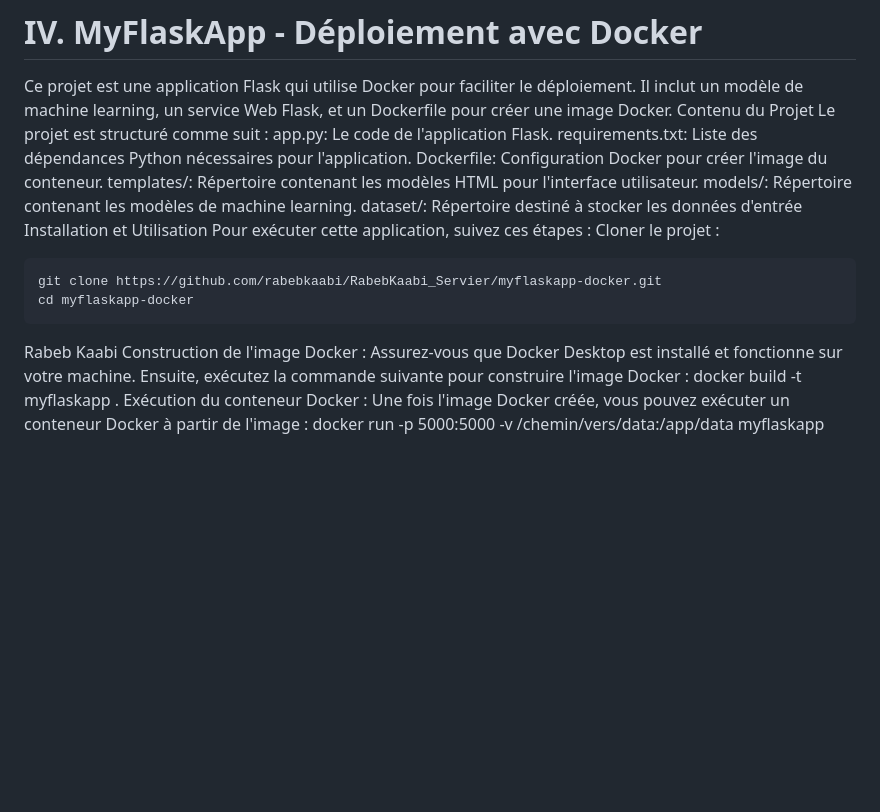
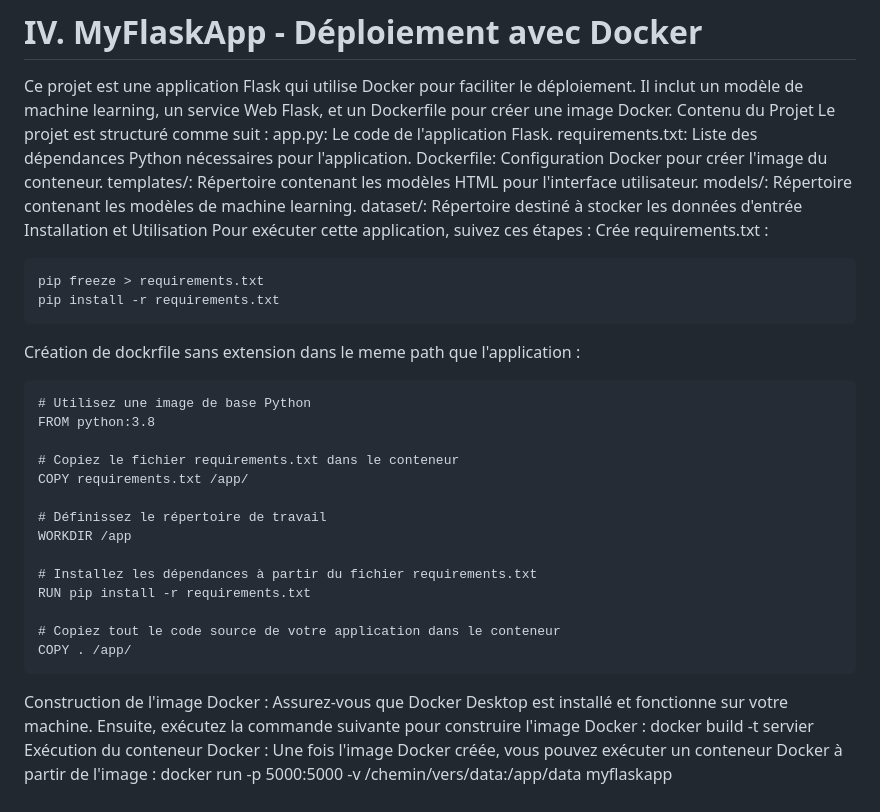
Before and after one commit to rabebkaabi/RabebKaabi_Servier, a Markdown page: README.md, the part around the change. Drawn GitHub-style; blank space fills up the shorter version.

````diff
--- a/README.md
+++ b/README.md
@@ -124,15 +124,31 @@ models/: Répertoire contenant les modèles de machine learning.
 dataset/: Répertoire destiné à stocker les données d'entrée
 Installation et Utilisation
 Pour exécuter cette application, suivez ces étapes :
-Cloner le projet :
+Crée requirements.txt :
 ```
-git clone https://github.com/rabebkaabi/RabebKaabi_Servier/myflaskapp-docker.git
-cd myflaskapp-docker
+pip freeze > requirements.txt
+pip install -r requirements.txt
 ```
-Rabeb Kaabi
+Création de dockrfile sans extension dans le meme path que l'application :
+```
+# Utilisez une image de base Python
+FROM python:3.8
+
+# Copiez le fichier requirements.txt dans le conteneur
+COPY requirements.txt /app/
+
+# Définissez le répertoire de travail
+WORKDIR /app
+
+# Installez les dépendances à partir du fichier requirements.txt
+RUN pip install -r requirements.txt
+
+# Copiez tout le code source de votre application dans le conteneur
+COPY . /app/
+```
 Construction de l'image Docker :
 Assurez-vous que Docker Desktop est installé et fonctionne sur votre machine. Ensuite, exécutez la commande suivante pour construire l'image Docker :
-docker build -t myflaskapp .
+docker build -t servier
 Exécution du conteneur Docker :
 Une fois l'image Docker créée, vous pouvez exécuter un conteneur Docker à partir de l'image :
 docker run -p 5000:5000 -v /chemin/vers/data:/app/data myflaskapp
````
